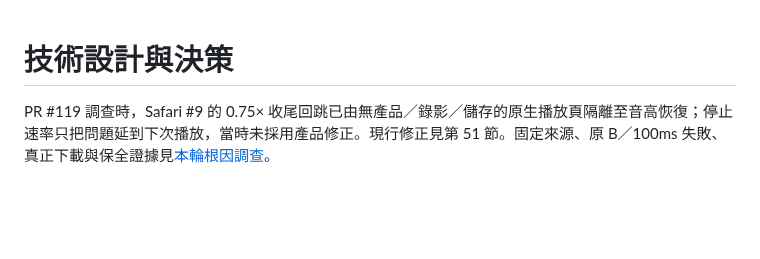
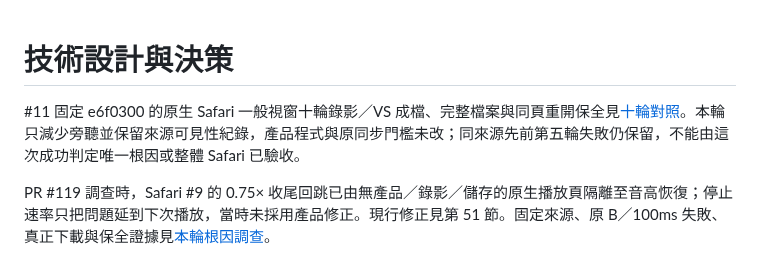
Before and after one commit to sunpochin/dance-stamp, a Markdown page: TECHNICAL.md, the part around the change. Drawn GitHub-style; blank space fills up the shorter version.

Commit message:
docs: 記錄 Safari 十輪成檔與重開保全
以固定 e6f0300 的原生普通 Safari 十輪錄影與 VS、兩次完整重開讀回及二十份實際檔案解碼補足工程證據。保留先前第五輪失敗與控制條件差異，不推定唯一根因，不改產品、測試或品質門檻；逐份原生檔案重播結果另外綁定交付。

```diff
--- a/TECHNICAL.md
+++ b/TECHNICAL.md
@@ -1,5 +1,7 @@
 <!-- 檔案用途：產品與開發工具的技術決策索引。所在層：根文件。主要關聯：AGENTS.md、docs/PRODUCT_PLAN.md、docs/ai/HARNESS.md。 -->
 # 技術設計與決策
+
+#11 固定 e6f0300 的原生 Safari 一般視窗十輪錄影／VS 成檔、完整檔案與同頁重開保全見[十輪對照](docs/evidence/issue-11-safari-ten-cycle.md)。本輪只減少旁聽並保留來源可見性紀錄，產品程式與原同步門檻未改；同來源先前第五輪失敗仍保留，不能由這次成功判定唯一根因或整體 Safari 已驗收。
 
 PR #119 調查時，Safari #9 的 0.75× 收尾回跳已由無產品／錄影／儲存的原生播放頁隔離至音高恢復；停止速率只把問題延到下次播放，當時未採用產品修正。現行修正見第 51 節。固定來源、原 B／100ms 失敗、真正下載與保全證據見[本輪根因調查](docs/evidence/issue-9-capture-recovery.md#2026-10-31-safari-075-收尾位置回跳根因)。
 
```
Also changed, not shown: docs/evidence/issue-11-safari-ten-cycle.md (added, +59 -0 lines).
